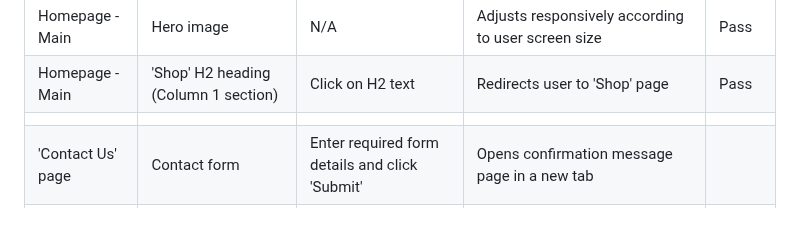
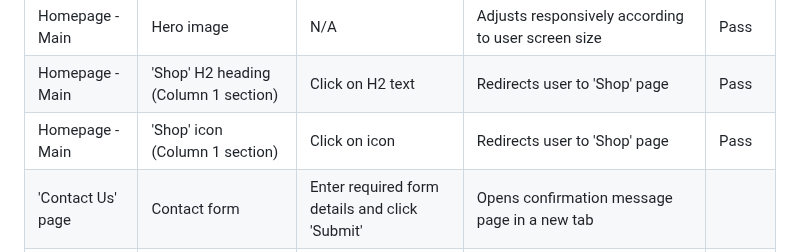
Before and after one commit to k-nadia/project-1, a Markdown page: README.md, the part around the change. GitHub-like rendering; blank space fills up the shorter version.

Commit message:
Add shopping bag icon (column 1 on homepage) hyperlink testing to 'General Testing' section of README.md

```diff
--- a/README.md
+++ b/README.md
@@ -194,7 +194,7 @@ As a developer:
 | Header nav menu   | 'Contact Us'                            | Click on link                                  | Redirects user to 'Contact us' page                | Pass   |
 | Homepage - Main   | Hero image                              | N/A                                            | Adjusts responsively according to user screen size | Pass       |
 | Homepage - Main	| 'Shop' H2 heading (Column 1 section)    | Click on H2 text                               | Redirects user to 'Shop' page                      | Pass   |
-|                   |                                         |                                                |                                                    |        |
+| Homepage - Main	| 'Shop' icon (Column 1 section)  		  | Click on icon	                               | Redirects user to 'Shop' page                      | Pass   |
 | 'Contact Us' page | Contact form                            | Enter required form details and click 'Submit' | Opens confirmation message page in a new tab       |        |
 | Footer            | Facebook Socials Icon                   | Click on icon                                  | Open Facebook page in a new tab                    | Pass   |
 | Footer            | Instagram Socials Icon                  | Click on icon                                  | Open Instagram page in a new tab                   | Pass   |
```
